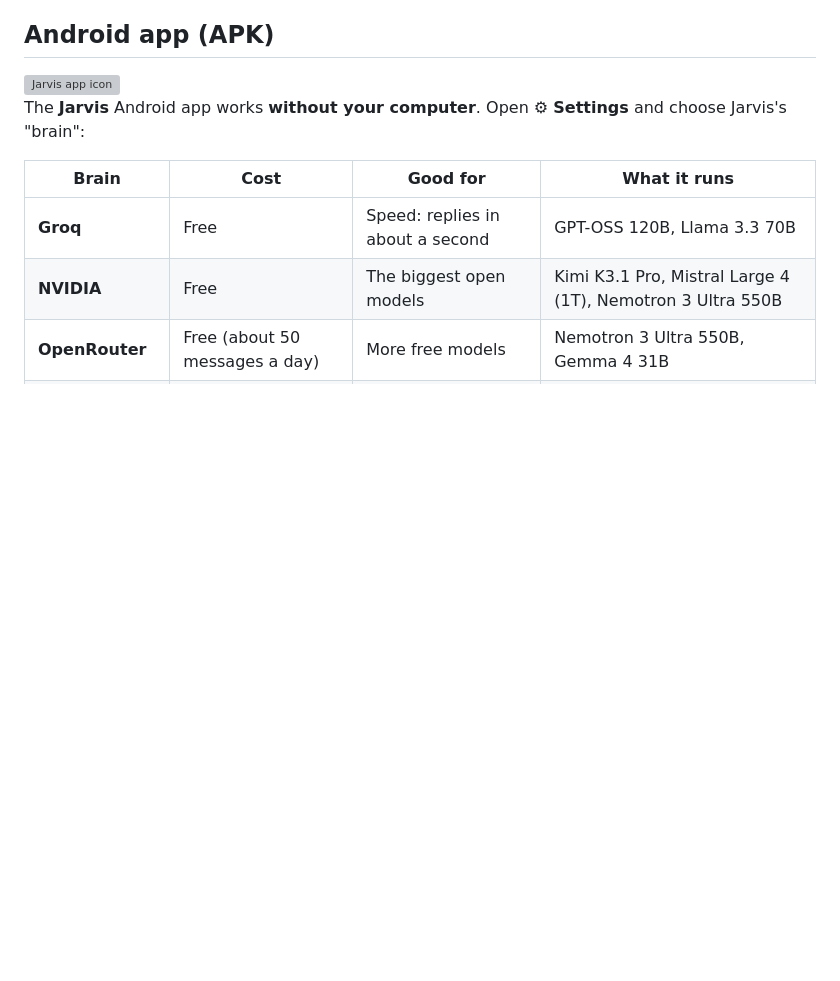
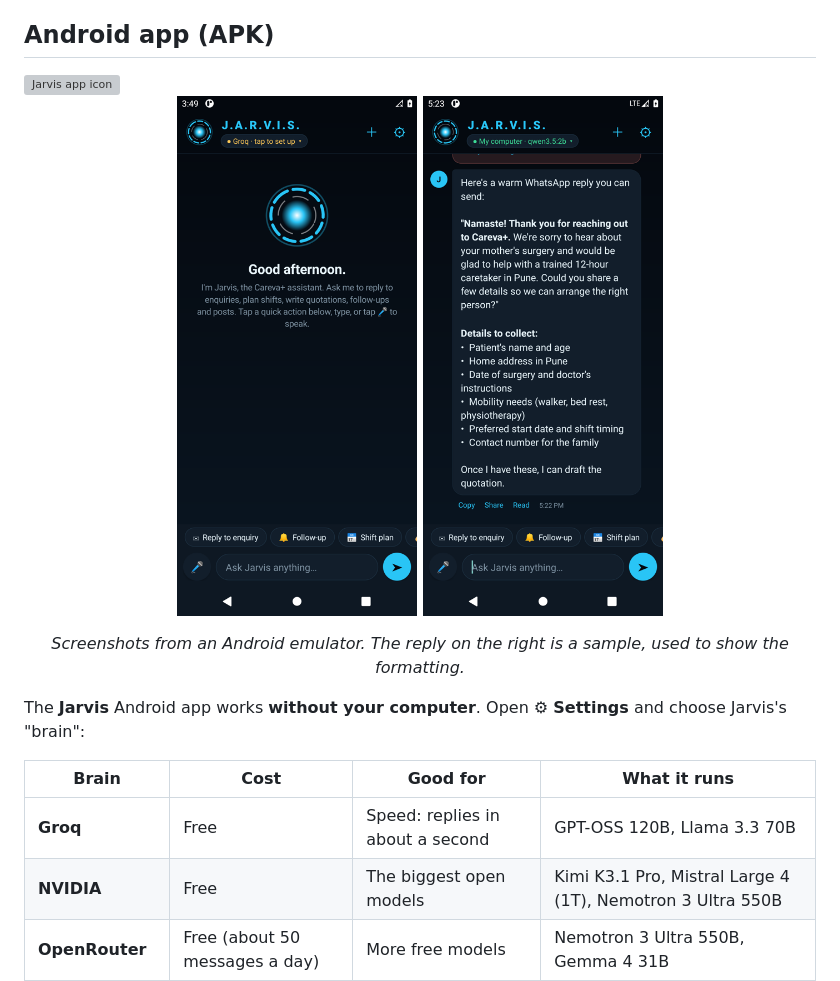
Before and after one commit to carevaplus-jpg/Carevaplus-crm, a Markdown page: jarvis/README.md, the part around the change. GitHub-like rendering; pictures changed too: jarvis/docs/app-home.png (added), jarvis/docs/app-reply.png (added); blank space fills up the shorter version; grey boxes are pictures that could not be loaded.

Commit message:
Jarvis app: add emulator screenshots to the guide
Co-Authored-By: Claude Opus 5.5 <noreply@anthropic.com>
Claude-Session: https://claude.ai/code/session_01RzD6sDt7jjcTqKYvZgNqW8

```diff
--- a/jarvis/README.md
+++ b/jarvis/README.md
@@ -70,6 +70,12 @@ When the app first opens it asks about sharing usage data. Choose **Continue wit
 ## Android app (APK)
 
 <img src="android/icon.png" width="72" align="right" alt="Jarvis app icon">
+
+<p align="center">
+  <img src="docs/app-home.png" width="240" alt="Jarvis home screen with quick actions">
+  <img src="docs/app-reply.png" width="240" alt="A formatted Jarvis reply with Copy, Share and Read buttons">
+</p>
+<p align="center"><i>Screenshots from an Android emulator. The reply on the right is a sample, used to show the formatting.</i></p>
 
 The **Jarvis** Android app works **without your computer**. Open ⚙ **Settings** and choose Jarvis's "brain":
 
```
